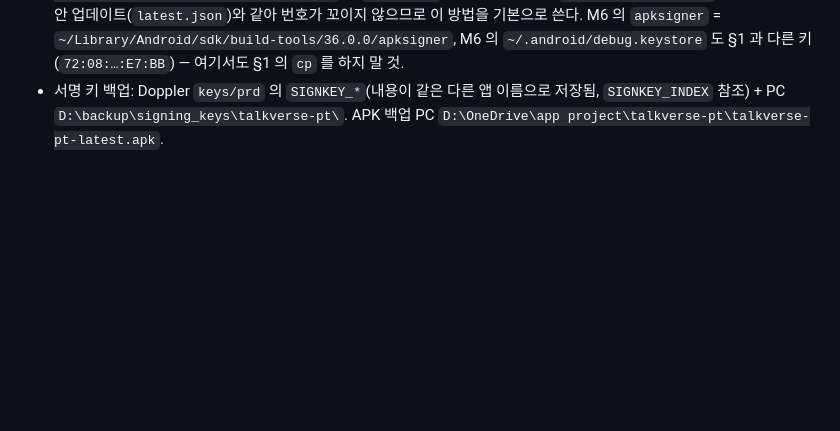
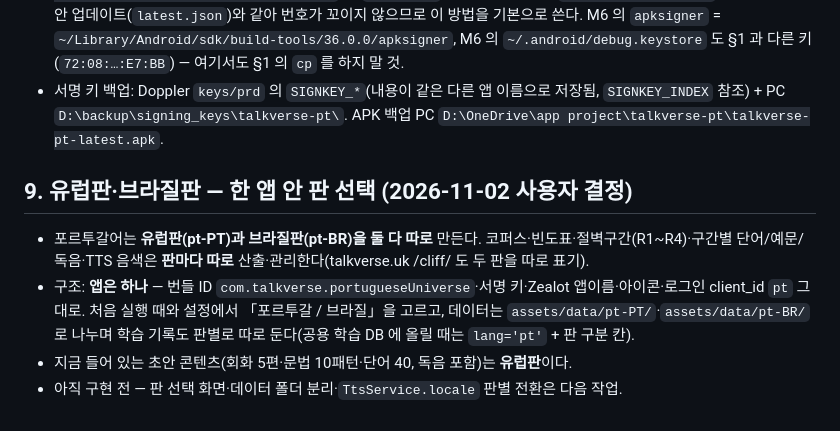
Before and after one commit to talkverselab/talkverse-pt, a Markdown page: CLAUDE.md, the part around the change. GitHub-like rendering; blank space fills up the shorter version.

Commit message:
docs: 유럽판·브라질판을 한 앱 안 판 선택으로 — 사용자 결정 기록
Co-Authored-By: Claude Opus 5.5 <noreply@anthropic.com>
Claude-Session: https://claude.ai/code/session_01K2AjXuJzP9xL6EKR2JmUGG

```diff
--- a/CLAUDE.md
+++ b/CLAUDE.md
@@ -148,3 +148,10 @@ adb -s R3CY20HDN2K install --user 0 -r <apk>
 - **2026-10-26 첫 업로드(빌드 6·7)는 CI 가 만든 APK 를 그대로 올렸다** — `gh release download latest -R talkverselab/talkverse-pt -p '*.apk'` → `apksigner` 로 SHA-1 확인 → `~/bin/zealot-upload`. 빌드 번호가 앱 안 업데이트(`latest.json`)와 같아 번호가 꼬이지 않으므로 이 방법을 기본으로 쓴다.
   M6 의 `apksigner` = `~/Library/Android/sdk/build-tools/36.0.0/apksigner`, M6 의 `~/.android/debug.keystore` 도 §1 과 다른 키(`72:08:…:E7:BB`) — 여기서도 §1 의 `cp` 를 하지 말 것.
 - 서명 키 백업: Doppler `keys/prd` 의 `SIGNKEY_*`(내용이 같은 다른 앱 이름으로 저장됨, `SIGNKEY_INDEX` 참조) + PC `D:\backup\signing_keys\talkverse-pt\`. APK 백업 PC `D:\OneDrive\app project\talkverse-pt\talkverse-pt-latest.apk`.
+
+## 9. 유럽판·브라질판 — 한 앱 안 판 선택 (2026-11-02 사용자 결정)
+
+- 포르투갈어는 **유럽판(pt-PT)과 브라질판(pt-BR)을 둘 다 따로** 만든다. 코퍼스·빈도표·절벽구간(R1~R4)·구간별 단어/예문/독음·TTS 음색은 **판마다 따로** 산출·관리한다(talkverse.uk /cliff/ 도 두 판을 따로 표기).
+- 구조: **앱은 하나** — 번들 ID `com.talkverse.portugueseUniverse`·서명 키·Zealot 앱이름·아이콘·로그인 client_id `pt` 그대로. 처음 실행 때와 설정에서 「포르투갈 / 브라질」을 고르고, 데이터는 `assets/data/pt-PT/`·`assets/data/pt-BR/` 로 나누며 학습 기록도 판별로 따로 둔다(공용 학습 DB 에 올릴 때는 `lang='pt'` + 판 구분 칸).
+- 지금 들어 있는 초안 콘텐츠(회화 5편·문법 10패턴·단어 40, 독음 포함)는 **유럽판**이다.
+- 아직 구현 전 — 판 선택 화면·데이터 폴더 분리·`TtsService.locale` 판별 전환은 다음 작업.
```
